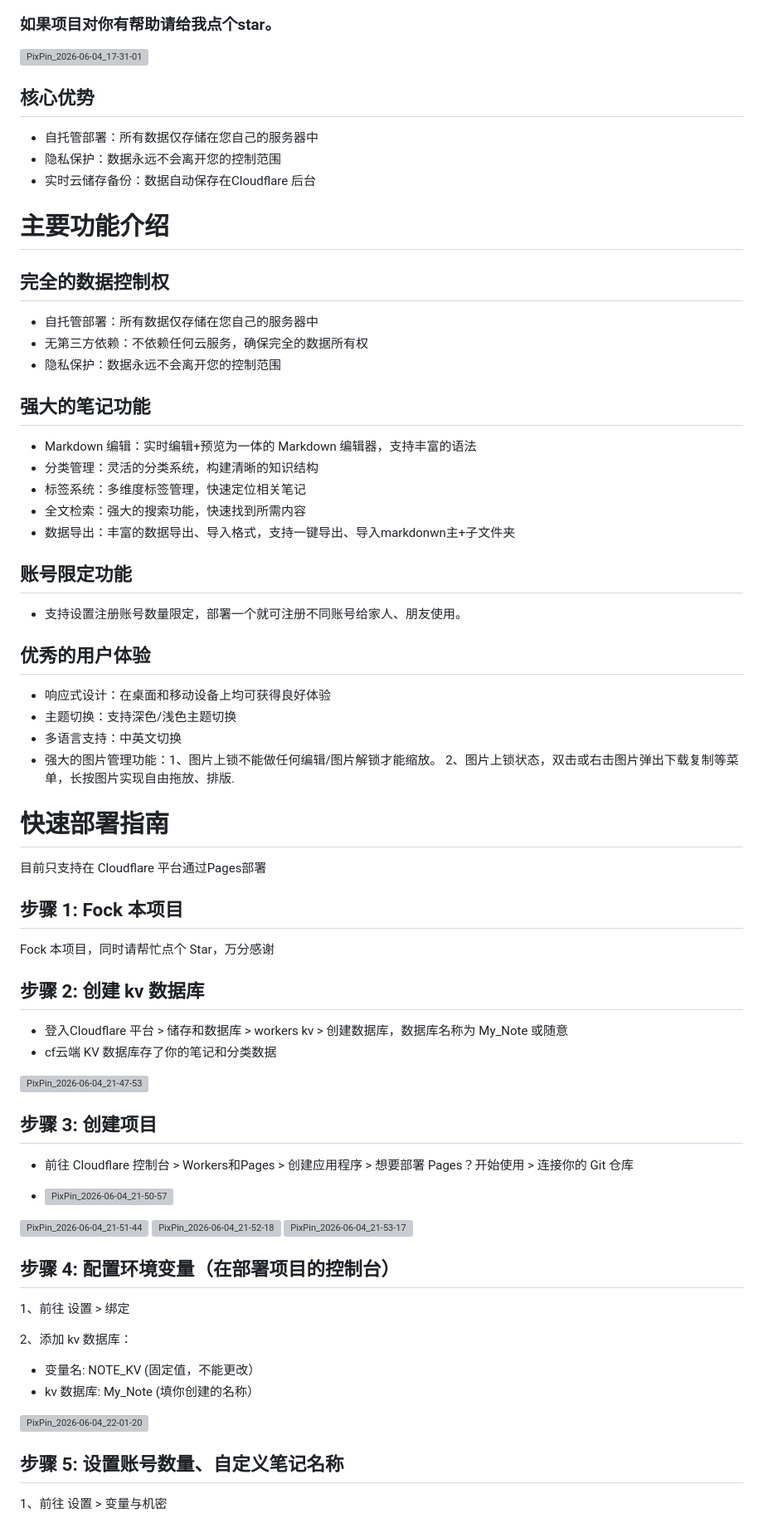
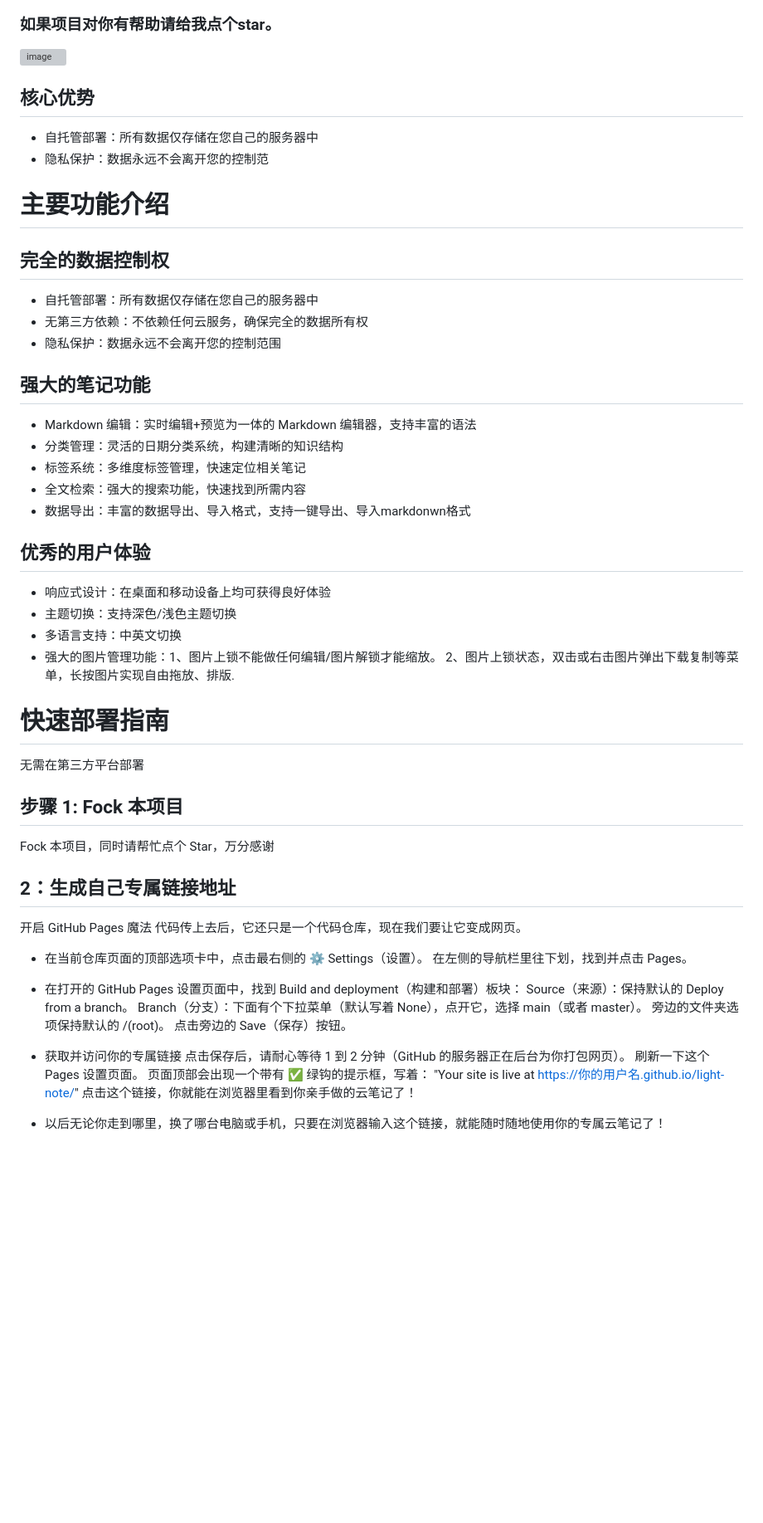
Before and after one commit to mangguo03/mangguo-notepad, a Markdown page: README.md, the part around one of its changes. Shown at 83% size. Rendered like a GitHub page; blank space fills up the shorter version; grey boxes are pictures that could not be loaded.

```diff
--- a/README.md
+++ b/README.md
@@ -3,12 +3,12 @@
 
 ### 如果项目对你有帮助请给我点个star。
 
-<img width="1920" height="1040" alt="PixPin_2026-06-04_17-31-01" src="https://github.com/user-attachments/assets/982a17f0-aece-4df8-b133-c477544753c4" />
+<img width="1920" height="1040" alt="image" src="https://github.com/user-attachments/assets/803225bd-c913-4924-b78f-609f79fe146d" />
+
 
 ## 核心优势
   - 自托管部署：所有数据仅存储在您自己的服务器中
-  - 隐私保护：数据永远不会离开您的控制范围
-  - 实时云储存备份：数据自动保存在Cloudflare 后台
+  - 隐私保护：数据永远不会离开您的控制范
 
 # 主要功能介绍
 
@@ -19,52 +19,43 @@
 
 ## 强大的笔记功能
   - Markdown 编辑：实时编辑+预览为一体的 Markdown 编辑器，支持丰富的语法
-  - 分类管理：灵活的分类系统，构建清晰的知识结构
+  - 分类管理：灵活的日期分类系统，构建清晰的知识结构
   - 标签系统：多维度标签管理，快速定位相关笔记
   - 全文检索：强大的搜索功能，快速找到所需内容
-  - 数据导出：丰富的数据导出、导入格式，支持一键导出、导入markdonwn主+子文件夹
-
-## 账号限定功能
-  - 支持设置注册账号数量限定，部署一个就可注册不同账号给家人、朋友使用。
+  - 数据导出：丰富的数据导出、导入格式，支持一键导出、导入markdonwn格式
 
 ## 优秀的用户体验
   - 响应式设计：在桌面和移动设备上均可获得良好体验
   - 主题切换：支持深色/浅色主题切换
   - 多语言支持：中英文切换
   - 强大的图片管理功能：1、图片上锁不能做任何编辑/图片解锁才能缩放。
-                      2、图片上锁状态，双击或右击图片弹出下载复制等菜单，长按图片实现自由拖放、排版.
+                       2、图片上锁状态，双击或右击图片弹出下载复制等菜单，长按图片实现自由拖放、排版.
 
 # 快速部署指南
-目前只支持在 Cloudflare 平台通过Pages部署
+无需在第三方平台部署
 
 ## 步骤 1: Fock 本项目
 Fock 本项目，同时请帮忙点个 Star，万分感谢
 
-## 步骤 2: 创建 kv 数据库
-- 登入Cloudflare 平台 > 储存和数据库 > workers kv > 创建数据库，数据库名称为 My_Note 或随意
-- cf云端 KV 数据库存了你的笔记和分类数据
-<img width="1011" height="650" alt="PixPin_2026-06-04_21-47-53" src="https://github.com/user-attachments/assets/15188d5f-9c78-415e-99e5-a971bac2d8f9" />
+## 2：生成自己专属链接地址
+开启 GitHub Pages 魔法
+代码传上去后，它还只是一个代码仓库，现在我们要让它变成网页。
 
-## 步骤 3: 创建项目
-- 前往 Cloudflare 控制台 > Workers和Pages > 创建应用程序 > 想要部署 Pages？开始使用 > 连接你的 Git 仓库
+- 在当前仓库页面的顶部选项卡中，点击最右侧的 ⚙️ Settings（设置）。
+在左侧的导航栏里往下划，找到并点击 Pages。
 
-- <img width="807" height="476" alt="PixPin_2026-06-04_21-50-57" src="https://github.com/user-attachments/assets/13305cc7-f8ef-42dd-ac53-a7eda69ede77" />
+- 在打开的 GitHub Pages 设置页面中，找到 Build and deployment（构建和部署）板块：
+Source（来源）：保持默认的 Deploy from a branch。
+Branch（分支）：下面有个下拉菜单（默认写着 None），点开它，选择 main（或者 master）。
+旁边的文件夹选项保持默认的 /(root)。
+点击旁边的 Save（保存）按钮。
 
-<img width="780" height="451" alt="PixPin_2026-06-04_21-51-44" src="https://github.com/user-attachments/assets/2868bc77-5f7d-4738-83be-2075e25068e2" />
+- 获取并访问你的专属链接
+点击保存后，请耐心等待 1 到 2 分钟（GitHub 的服务器正在后台为你打包网页）。
+刷新一下这个 Pages 设置页面。
+页面顶部会出现一个带有 ✅ 绿钩的提示框，写着：
+"Your site is live at https://你的用户名.github.io/light-note/"
+点击这个链接，你就能在浏览器里看到你亲手做的云笔记了！
 
-<img width="843" height="502" alt="PixPin_2026-06-04_21-52-18" src="https://github.com/user-attachments/assets/f98696f0-926e-48ca-8f10-461a1dadbfb5" />
+- 以后无论你走到哪里，换了哪台电脑或手机，只要在浏览器输入这个链接，就能随时随地使用你的专属云笔记了！
 
-<img width="1193" height="887" alt="PixPin_2026-06-04_21-53-17" src="https://github.com/user-attachments/assets/96a3062d-4ac0-46bf-a5be-f74fd9ad5ccc" />
-
-## 步骤 4: 配置环境变量（在部署项目的控制台）
-1、前往 设置 > 绑定
-
-2、添加 kv 数据库：
-- 变量名: NOTE_KV (固定值，不能更改）
-- kv 数据库: My_Note (填你创建的名称）
-
-<img width="1623" height="664" alt="PixPin_2026-06-04_22-01-20" src="https://github.com/user-attachments/assets/93245ca2-962a-404d-98dc-dcaa63de101c" />
-
-## 步骤 5: 设置账号数量、自定义笔记名称
-1、前往 设置 > 变量与机密
-
```
Also changed, not shown: other parts of README.md (+2 -30 lines).
